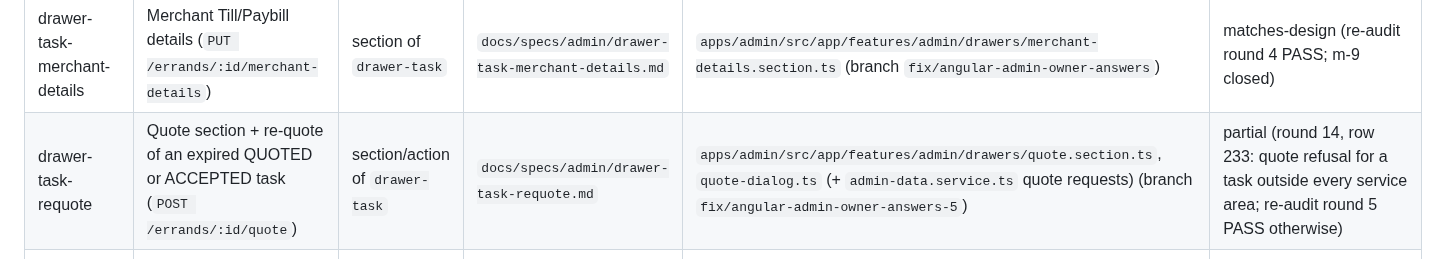
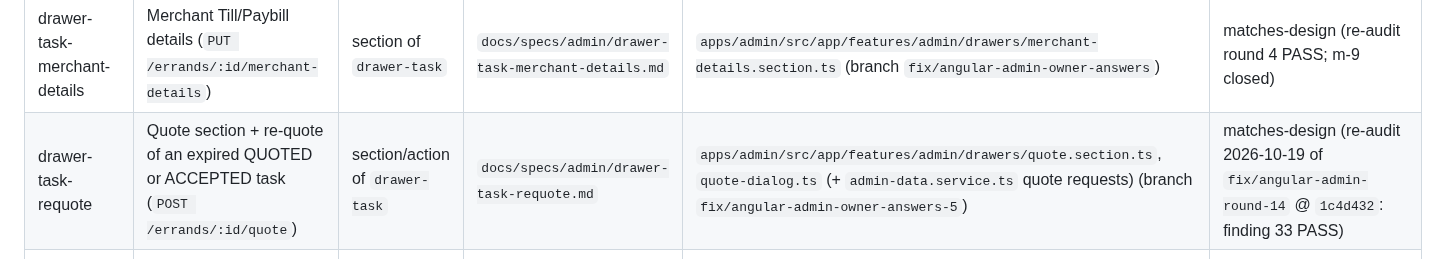
Before and after one commit to sanzio-br/nitume, a Markdown page: docs/agent-sync/SCREEN_MAP.md, the part around the change. GitHub-like rendering.

```diff
--- a/docs/agent-sync/SCREEN_MAP.md
+++ b/docs/agent-sync/SCREEN_MAP.md
@@ -164,7 +164,7 @@ Ops features not drawn in the mockup (API on `feat/api-owner-answers-2`; specced
 | p-refunds | Refund reviews list (`GET /refunds`), status filter, nav item + badge | new `Payments` nav group between Network and Insights (row 77) | `docs/specs/admin/p-refunds.md` | `apps/admin/src/app/features/admin/panels/refunds.panel.ts` (+ `refund-labels.ts`) (branch `fix/angular-admin-owner-answers-5`) | matches-design (re-audit round 5 PASS, 2026-10-12) |
 | drawer-refund | Decide refund amount (`PATCH /refunds/:id/decision`), record manual M-Pesa payout (`POST /refunds/:id/mark-paid`) | new drawer kind in the shell drawer | `docs/specs/admin/drawer-refund.md` | `apps/admin/src/app/features/admin/drawers/refund-drawer.ts` (+ `refund-link.section.ts`, `refund-labels.ts`; corrections and the row-136 cap in shared `features/admin/payouts/*` on `feat/admin-runner-payouts`) (branch `fix/angular-admin-owner-answers-5`) | matches-design (row 136 amendment PASS 2026-10-14 on `feat/admin-runner-payouts` @ `04837b4`; minors m-10, m-11 open) |
 | drawer-task-merchant-details | Merchant Till/Paybill details (`PUT /errands/:id/merchant-details`) | section of `drawer-task` | `docs/specs/admin/drawer-task-merchant-details.md` | `apps/admin/src/app/features/admin/drawers/merchant-details.section.ts` (branch `fix/angular-admin-owner-answers`) | matches-design (re-audit round 4 PASS; m-9 closed) |
-| drawer-task-requote | Quote section + re-quote of an expired QUOTED or ACCEPTED task (`POST /errands/:id/quote`) | section/action of `drawer-task` | `docs/specs/admin/drawer-task-requote.md` | `apps/admin/src/app/features/admin/drawers/quote.section.ts`, `quote-dialog.ts` (+ `admin-data.service.ts` quote requests) (branch `fix/angular-admin-owner-answers-5`) | partial (round 14, row 233: quote refusal for a task outside every service area; re-audit round 5 PASS otherwise) |
+| drawer-task-requote | Quote section + re-quote of an expired QUOTED or ACCEPTED task (`POST /errands/:id/quote`) | section/action of `drawer-task` | `docs/specs/admin/drawer-task-requote.md` | `apps/admin/src/app/features/admin/drawers/quote.section.ts`, `quote-dialog.ts` (+ `admin-data.service.ts` quote requests) (branch `fix/angular-admin-owner-answers-5`) | matches-design (re-audit 2026-10-19 of `fix/angular-admin-round-14` @ `1c4d432`: finding 33 PASS) |
 | drawer-dispute-outcome | Verdict copy and outcome: runner → COMPLETED, customer → CANCELLED + refund review | Resolution section of `drawer-dispute` | `docs/specs/admin/drawer-dispute-outcome.md` | `apps/admin/src/app/features/admin/drawers/dispute-drawer.ts` (on `main`) | matches-design (re-audit round 4 PASS; round 5 minor m-12, hint typography) |
 | p-runner-payouts | Runner payout ledger (`GET /runner-payouts`), review queue, batch M-Pesa payout per runner (`POST /runner-payouts/mark-paid`) (row 112) | `Payments` nav group, after `Refunds` | `docs/specs/admin/p-runner-payouts.md` | `apps/admin/src/app/features/admin/panels/runner-payouts.panel.ts` (branch `feat/admin-runner-payouts`) | matches-design (audit 2026-10-14 PASS; minor m-13) |
 | drawer-runner-payout | One ledger line: approve (capped) / reject item reimbursements, hold, single payout, correction / reversal / re-send, combined-cap override; task drawer `Runner payouts` section (SA-3) | new drawer kind | `docs/specs/admin/drawer-runner-payout.md` | `apps/admin/src/app/features/admin/drawers/runner-payout-drawer.ts` + `features/admin/payouts/*` (branch `feat/admin-runner-payouts`) | partial (audit 2026-10-14 PASS; spec updated 2026-10-16 for row 142: purchase-limit exception not built, needs api-contract N-21; rows 145/160 and 148 answered 2026-10-16, no UI change) |
```
Also changed, not shown: docs/audits/admin-gap-report.md (+28 -0 lines), 1 other file.
